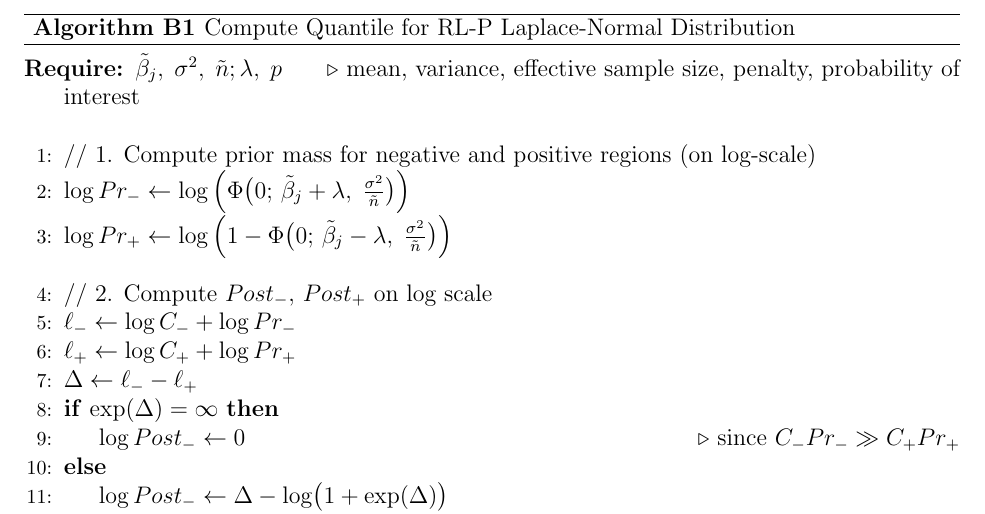
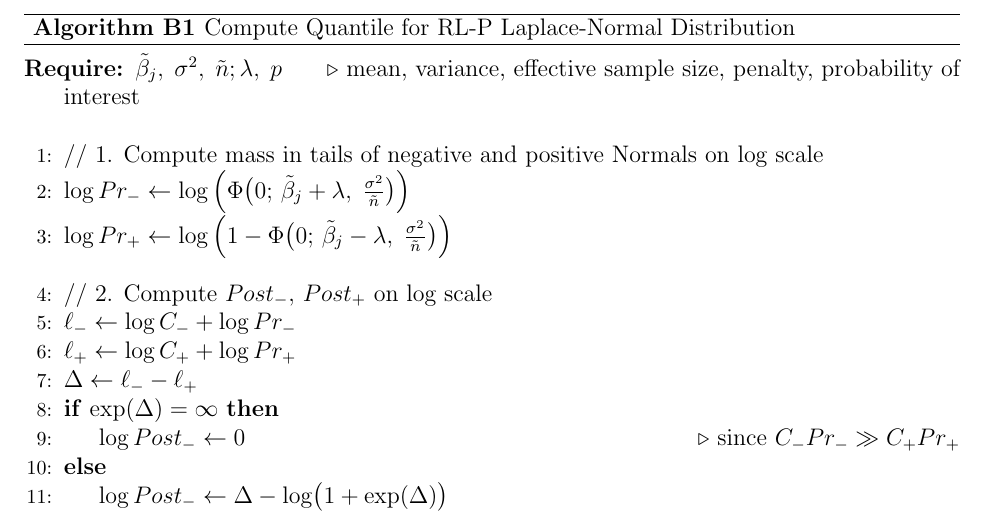
Before and after one commit to lharris421/man-avg-cov, a LaTeX document (avg-cov.tex, which reads supp.tex): part of page 23 of 32, cut so that both start at the same text. Compiled offline with pdfLaTeX; a missing bibliography style is replaced by a similar one.

Commit message:
alg updates

```diff
--- a/supp.tex
+++ b/supp.tex
@@ -60,7 +59,7 @@ Once the respective probability is mapped, one can simply use the inverses of th
   \Require
     $\tilde{\beta}_j,\;\sigma^2,\;\tilde{n};\lambda,\;p$ \Comment{mean, variance, effective sample size, penalty, probability of interest}
   \Statex
-  \State // 1. Compute prior mass for negative and positive regions (on log‐scale)
+  \State // 1. Compute mass in tails of negative and positive Normals on log scale
   \State $\log Pr_{-} \gets \log \left(\Phi\bigl(0;\,\tilde{\beta}_j + \lambda,\;\tfrac{\sigma^2}{\tilde{n}}\bigr)\right)$
   \State $\log Pr_{+} \gets \log \left(1 - \Phi\bigl(0;\,\tilde{\beta}_j - \lambda,\;\tfrac{\sigma^2}{\tilde{n}}\bigr)\right)$
   \Statex
```
Also changed, not shown: supp.tex (3 more changed lines).
